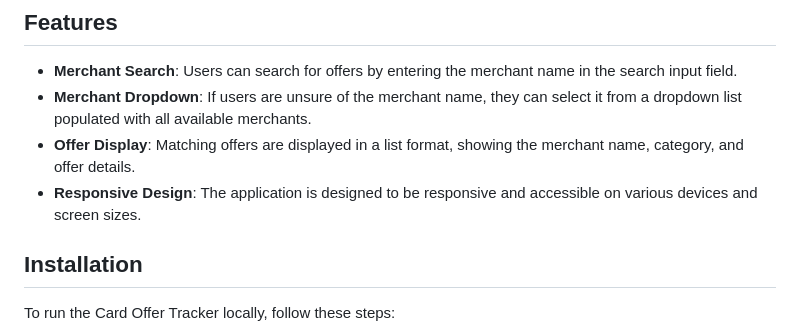
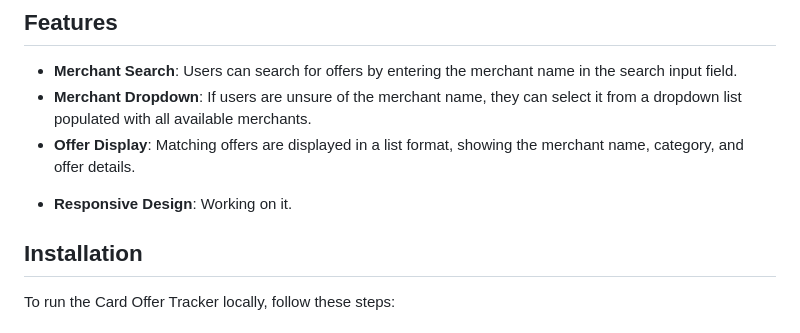
Before and after one commit to Kaif21/bank-card-offer-tracker-with-js-mongodb-realm, a Markdown page: README.md, the part around the change. Rendered like a GitHub page.

Commit message:
some statement updated

```diff
--- a/README.md
+++ b/README.md
@@ -7,7 +7,9 @@ The Card Offer Tracker is a simple web application that helps bank cardholders d
 - **Merchant Search**: Users can search for offers by entering the merchant name in the search input field.
 - **Merchant Dropdown**: If users are unsure of the merchant name, they can select it from a dropdown list populated with all available merchants.
 - **Offer Display**: Matching offers are displayed in a list format, showing the merchant name, category, and offer details.
-- **Responsive Design**: The application is designed to be responsive and accessible on various devices and screen sizes.
+<!-- - **Responsive Design**: The application is designed to be responsive and accessible on various devices and screen sizes. -->
+
+- **Responsive Design**: Working on it.
 
 ## **Installation**
 
```
